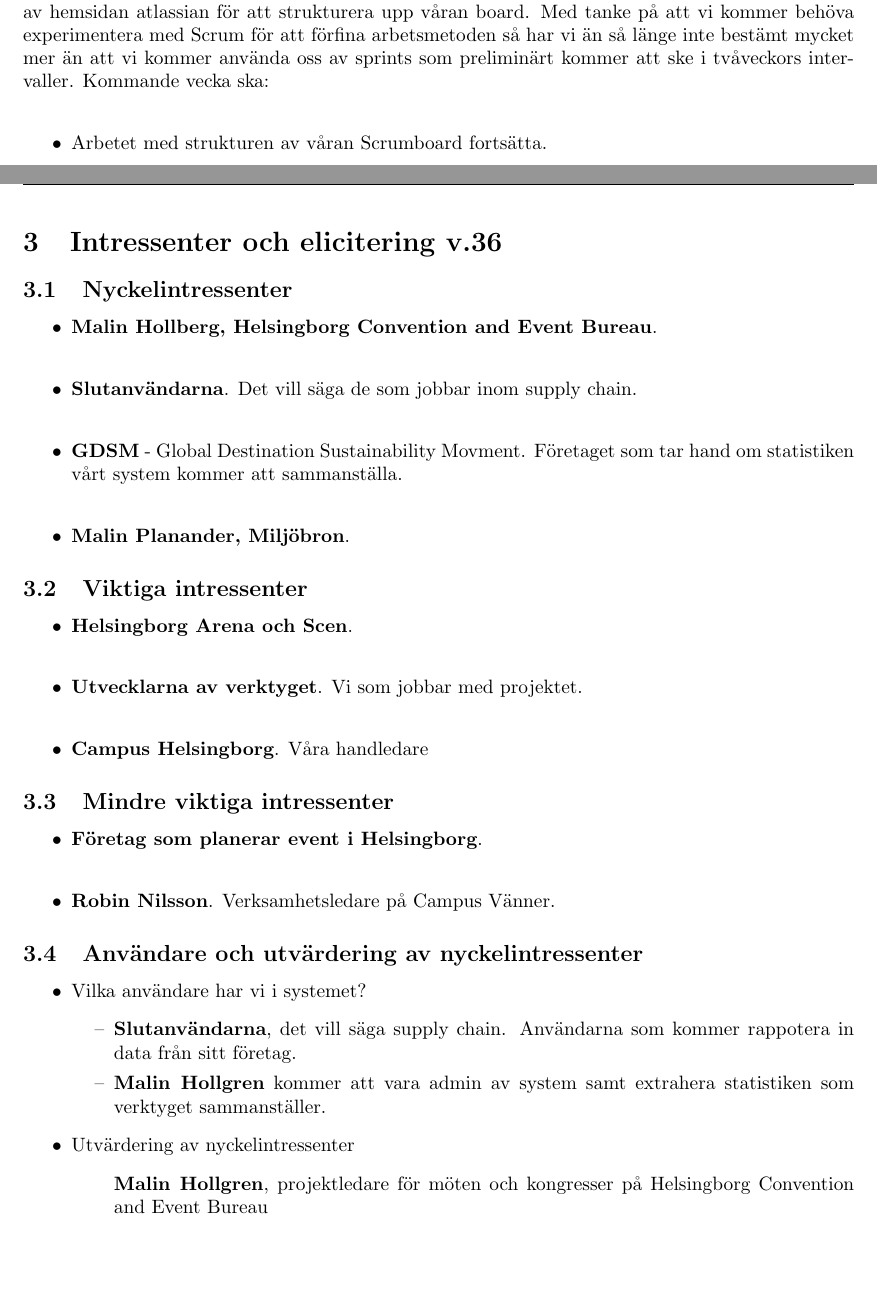
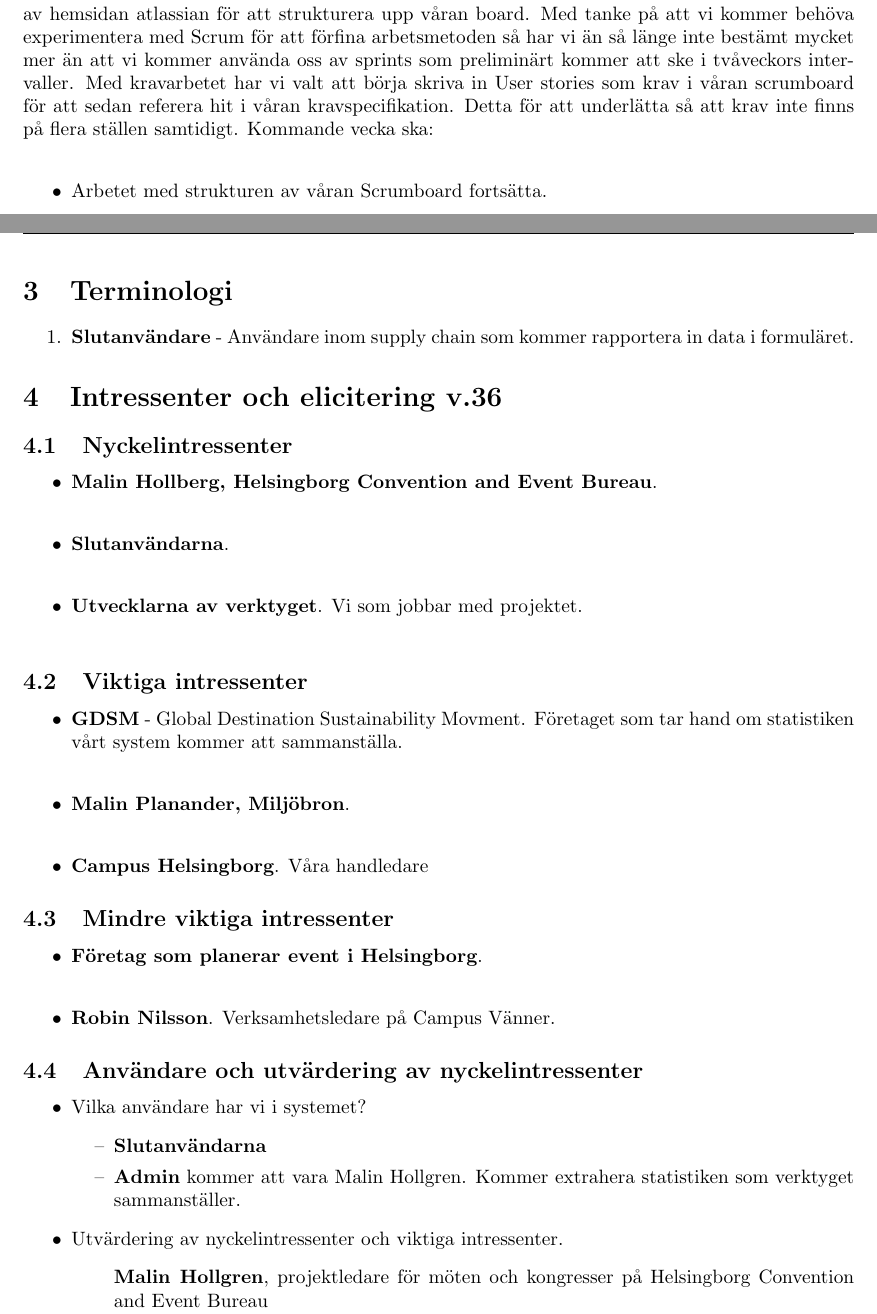
Before and after one commit to Sjofil/HASAB-IDA3, a LaTeX document (Kravprocess/Kravprocessbok/main.tex): two parts of pages 4 and 6 of 16, joined at a grey line, cut so that both start at the same text, the shorter picture padded with empty space. Compiled offline with pdfLaTeX.

Commit message:
Uppdaterad kravprocessbok
La till rubrik "Terminologi"

```diff
--- a/Kravprocess/Kravprocessbok- tex-fil/main.tex
+++ b/Kravprocess/Kravprocessbok/main.tex
@@ -103,6 +103,7 @@
 
     \subsection{Vecka 39}
     Denna vecka har arbetet med krav lagts åt sidan för att arbeta mer med uppgifter inom projektet. Men tack vare det överlappande arbetet har även framsteg inom kravhantering gjorts. Vi i gruppen har bestämt oss för att jobba agilt med hjälp av Scrum-boards. Vi har därför börjat använda oss av hemsidan atlassian för att strukturera upp våran board. Med tanke på att vi kommer behöva experimentera med Scrum för att förfina arbetsmetoden så har vi än så länge inte bestämt mycket mer än att vi kommer använda oss av sprints som preliminärt kommer att ske i tvåveckors intervaller.
+    Med kravarbetet har vi valt att börja skriva in User stories som krav i våran scrumboard för att sedan referera hit i våran kravspecifikation. Detta för att underlätta så att krav inte finns på flera ställen samtidigt.
     Kommande vecka ska: \\
     \begin{itemize}
         \item Arbetet med strukturen av våran Scrumboard fortsätta.
@@ -125,6 +126,12 @@
 
     \newpage
 
+\section{Terminologi}
+    \begin{enumerate}
+        \item \textbf{Slutanvändare} - Användare inom supply chain som kommer rapportera in data i formuläret.
+
+    \end{enumerate}
+
 
 \section{Intressenter och elicitering v.36}
 
@@ -132,19 +139,18 @@
         \begin{itemize}
             \item \textbf{Malin Hollberg, Helsingborg Convention and Event Bureau}.
                 \\
-            \item \textbf{Slutanvändarna}. Det vill säga de som jobbar inom supply chain.
+            \item \textbf{Slutanvändarna}.
                 \\
-            \item \textbf{GDSM} - Global Destination Sustainability Movment. Företaget som tar hand om statistiken vårt system kommer att sammanställa.
-             \\
-            \item \textbf{Malin Planander, Miljöbron}.
+             \item \textbf{Utvecklarna av verktyget}. Vi som jobbar med projektet.
+                \\
         \end{itemize}
 
     \subsection{Viktiga intressenter}
         \begin{itemize}
-            \item \textbf{Helsingborg Arena och Scen}.
+            \item \textbf{GDSM} - Global Destination Sustainability Movment. Företaget som tar hand om statistiken vårt system kommer att sammanställa.
+             \\
+            \item \textbf{Malin Planander, Miljöbron}.
             \\
-            \item \textbf{Utvecklarna av verktyget}. Vi som jobbar med projektet.
-                \\
             \item \textbf{Campus Helsingborg}. Våra handledare
         \end{itemize}
 
@@ -161,10 +167,10 @@
     \begin{itemize}
         \item Vilka användare har vi i systemet?
             \begin{itemize}
-                \item [--] \textbf{Slutanvändarna}, det vill säga supply chain. Användarna som kommer rappotera in data från sitt företag.
-                \item[--] \textbf{Malin Hollgren} kommer att vara admin av system samt extrahera statistiken som verktyget sammanställer.
+                \item [--] \textbf{Slutanvändarna}
+                \item[--] \textbf{Admin} kommer att vara Malin Hollgren. Kommer extrahera statistiken som verktyget sammanställer.
             \end{itemize}
-        \item Utvärdering av nyckelintressenter
+        \item Utvärdering av nyckelintressenter och viktiga intressenter.
             \begin{itemize}
                 \item [] \textbf{Malin Hollgren}, projektledare för möten och kongresser på Helsingborg Convention and Event Bureau
                     \begin{itemize}
```
Also changed, not shown: Kravprocess/Kravprocessbok.pdf, Kravprocess/Kravprocessbok/24.png (renamed from Kravprocess/Kravprocessbok- tex-fil/24.png), Kravprocess/Kravprocessbok/41.png (renamed from Kravprocess/Kravprocessbok- tex-fil/41.png), Kravprocess/Kravprocessbok/main.tex (11 more changed lines).
